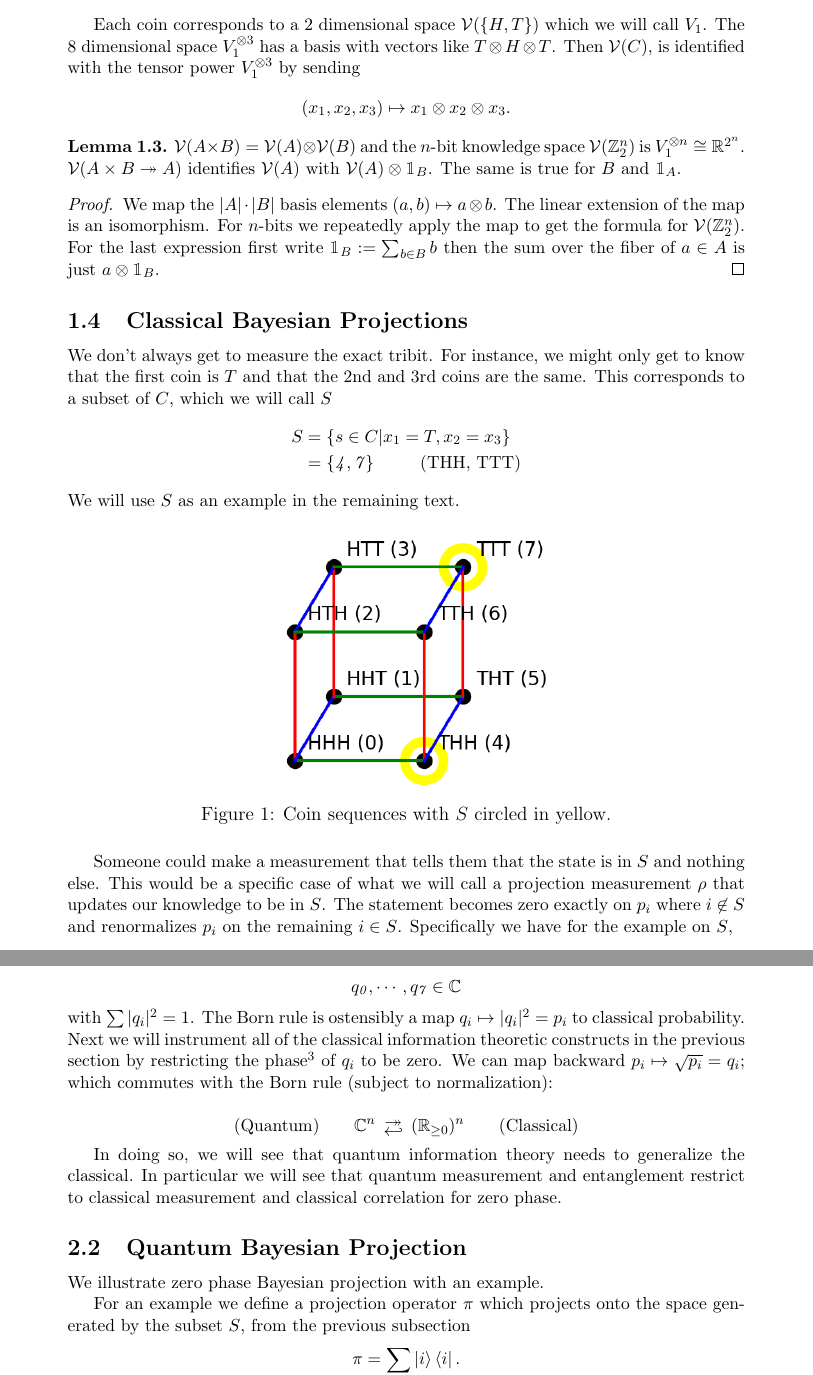
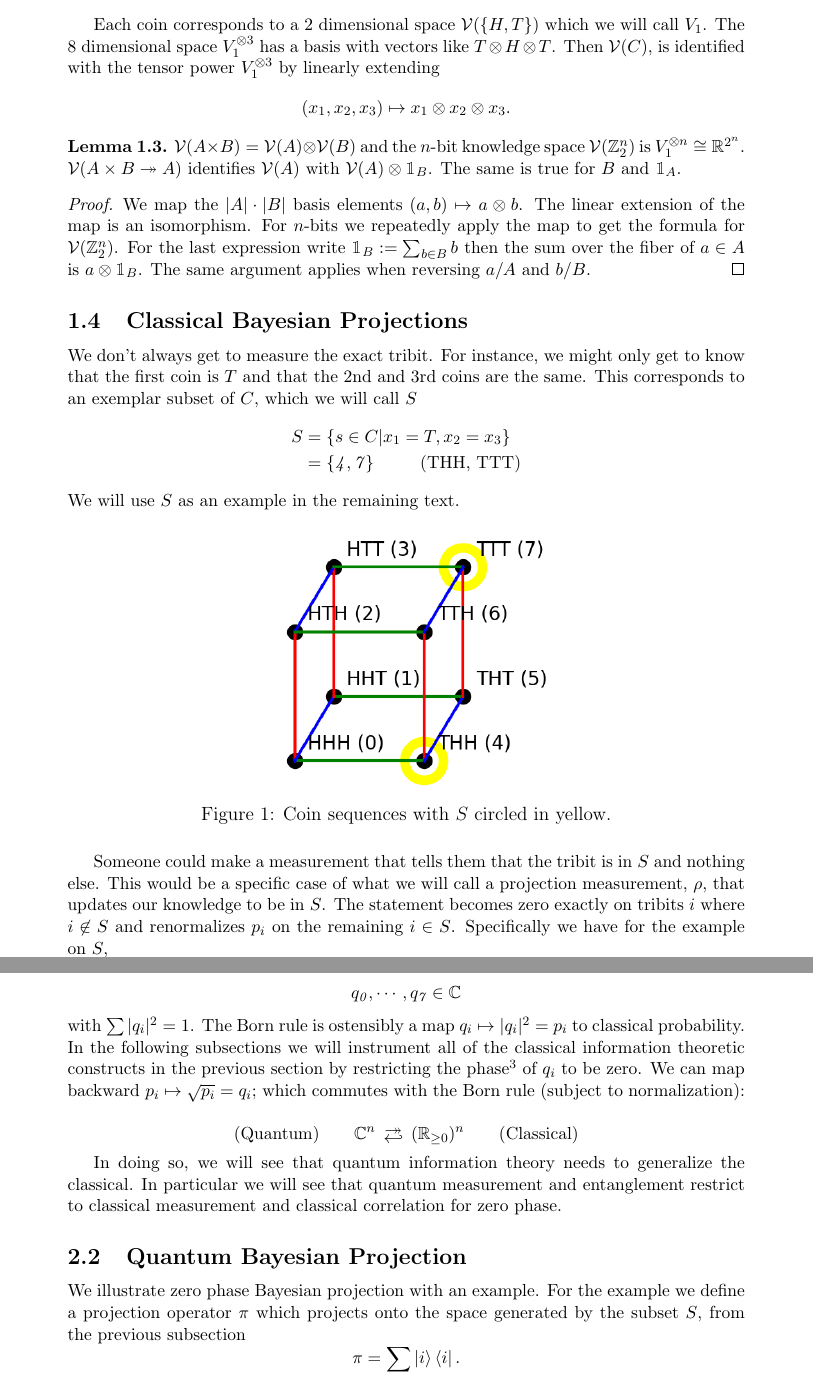
Before and after one commit to kjplaye/multi_observer_qm, a LaTeX document (multi_obs_qm.tex): two parts of pages 4 and 6 of 8, joined at a grey line, cut so that both start at the same text. Compiled offline with pdfLaTeX.

Commit message:
Another pass

```diff
--- a/multi_obs_qm.tex
+++ b/multi_obs_qm.tex
@@ -157,7 +157,7 @@ We linearly extend this to the map $\mathcal{V}(g):\mathcal{V}(B) \hookrightarro
   This demonstrates the composition property of the functor, $\mathcal{V}(s \circ r) = \mathcal{V}(r) \circ \mathcal{V}(s)$.
 \end{proof}
 
-Each coin corresponds to a 2 dimensional space $\mathcal{V}(\{H,T\})$ which we will call $V_1$.  The 8 dimensional space $V_1 ^ {\otimes 3}$ has a basis with vectors like $T \otimes H \otimes T$.  Then $\mathcal{V}(C)$, is identified with the tensor power $V_1^{\otimes 3}$ by sending
+Each coin corresponds to a 2 dimensional space $\mathcal{V}(\{H,T\})$ which we will call $V_1$.  The 8 dimensional space $V_1 ^ {\otimes 3}$ has a basis with vectors like $T \otimes H \otimes T$.  Then $\mathcal{V}(C)$, is identified with the tensor power $V_1^{\otimes 3}$ by linearly extending
 \[
 (x_1,x_2,x_3) \mapsto x_1 \otimes x_2 \otimes x_3.
 \]
@@ -167,13 +167,13 @@ Each coin corresponds to a 2 dimensional space $\mathcal{V}(\{H,T\})$ which we w
   $\mathcal{V}(A \times B) = \mathcal{V}(A) \otimes \mathcal{V}(B)$ and the $n$-bit knowledge space $\mathcal{V}(\mathbb{Z}_2^n)$ is $V_1 ^ {\otimes n} \cong \mathbb{R}^{2^n}$.  $\mathcal{V}(A \times B \twoheadrightarrow A)$ identifies $\mathcal{V}(A)$ with $\mathcal{V}(A) \otimes \mathbbm{1}_B$.  The same is true for $B$ and $\mathbbm{1}_A$.
 \end{lemma}
 \begin{proof}
-  We map the $|A|\cdot|B|$ basis elements $(a,b) \mapsto a \otimes b$.  The linear extension of the map is an isomorphism.  For $n$-bits we repeatedly apply the map to get the formula for $\mathcal{V}(\mathbb{Z}_2^n)$.  For the last expression first write $\mathbbm{1}_B := \sum_{b \in B} b$ then the sum over the fiber of $a \in A$ is just $a \otimes \mathbbm{1}_B$.
+  We map the $|A|\cdot|B|$ basis elements $(a,b) \mapsto a \otimes b$.  The linear extension of the map is an isomorphism.  For $n$-bits we repeatedly apply the map to get the formula for $\mathcal{V}(\mathbb{Z}_2^n)$.  For the last expression write $\mathbbm{1}_B := \sum_{b \in B} b$ then the sum over the fiber of $a \in A$ is $a \otimes \mathbbm{1}_B$.  The same argument applies when reversing $a/A$ and $b/B$.
 \end{proof}
 
 
 \subsection{Classical Bayesian Projections}
 \label{proj}
-We don't always get to measure the exact tribit.  For instance, we might only get to know that the first coin is $T$ and that the 2nd and 3rd coins are the same.  This corresponds to a subset of $C$, which we will call $S$
+We don't always get to measure the exact tribit.  For instance, we might only get to know that the first coin is $T$ and that the 2nd and 3rd coins are the same.  This corresponds to an exemplar subset of $C$, which we will call $S$
 \[
 \begin{split}
   S &= \{s \in C | x_1 = T, x_2 = x_3 \} \\
@@ -188,7 +188,7 @@ We will use $S$ as an example in the remaining text.
 \caption{Coin sequences with $S$ circled in yellow.}
 \end{figure}
 
-Someone could make a measurement that tells them that the state is in $S$ and nothing else.  This would be a specific case of what we will call a projection measurement $\rho$ that updates our knowledge to be in $S$.  The statement becomes zero exactly on $p_i$ where $i \not \in S$ and renormalizes $p_i$ on the remaining $i \in S$.  Specifically we have for the example on $S$,
+Someone could make a measurement that tells them that the tribit is in $S$ and nothing else.  This would be a specific case of what we will call a projection measurement, $\rho$, that updates our knowledge to be in $S$.  The statement becomes zero exactly on tribits $i$ where $i \not \in S$ and renormalizes $p_i$ on the remaining $i \in S$.  Specifically we have for the example on $S$,
 \begin{equation}
 \label{sdist}
 \rho: (p_0,\cdots,p_7) \mapsto \left(0,0,0,0, \frac{p_4}{p_4 + p_7},0,0,\frac{p_7}{p_4 + p_7}\right)
@@ -248,7 +248,7 @@ General quantum information\footnote{We are purposely leaving out density matric
 \[
    q_\mathit{0},\cdots,q_\mathit{7} \in \mathbb{C}
 \]
-with $\sum |q_i|^2 = 1$.  The Born rule is ostensibly a map $q_i \mapsto |q_i|^2 = p_i$ to classical probability.  Next we will instrument all of the classical information theoretic constructs in the previous section by restricting the phase\footnote{We consider negative values as 180 degrees out of phase, so zero phase means non-negative real.} of $q_i$ to be zero.  We can map backward $p_i \mapsto \sqrt{p_i} = q_i$; which commutes with the Born rule (subject to normalization):
+with $\sum |q_i|^2 = 1$.  The Born rule is ostensibly a map $q_i \mapsto |q_i|^2 = p_i$ to classical probability.  In the following subsections we will instrument all of the classical information theoretic constructs in the previous section by restricting the phase\footnote{We consider negative values as 180 degrees out of phase, so zero phase means non-negative real.} of $q_i$ to be zero.  We can map backward $p_i \mapsto \sqrt{p_i} = q_i$; which commutes with the Born rule (subject to normalization):
 
 {
 \renewcommand{\arraystretch}{0.1}
@@ -263,9 +263,7 @@ with $\sum |q_i|^2 = 1$.  The Born rule is ostensibly a map $q_i \mapsto |q_i|^2
 In doing so, we will see that quantum information theory needs to generalize the classical.  In particular we will see that quantum measurement and entanglement restrict to classical measurement and classical correlation for zero phase.
 
 \subsection{Quantum Bayesian Projection}
-We illustrate zero phase Bayesian projection with an example.
-
-For an example we define a projection operator $\pi$ which projects onto the space generated by the subset $S$, from the previous subsection
+We illustrate zero phase Bayesian projection with an example.  For the example we define a projection operator $\pi$ which projects onto the space generated by the subset $S$, from the previous subsection
 \[
 \pi = \sum_{i \in S} \ket{i} \bra{i}.
 \]
```
Also changed, not shown: multi_obs_qm.pdf, multi_obs_qm.tex (16 more changed lines).
